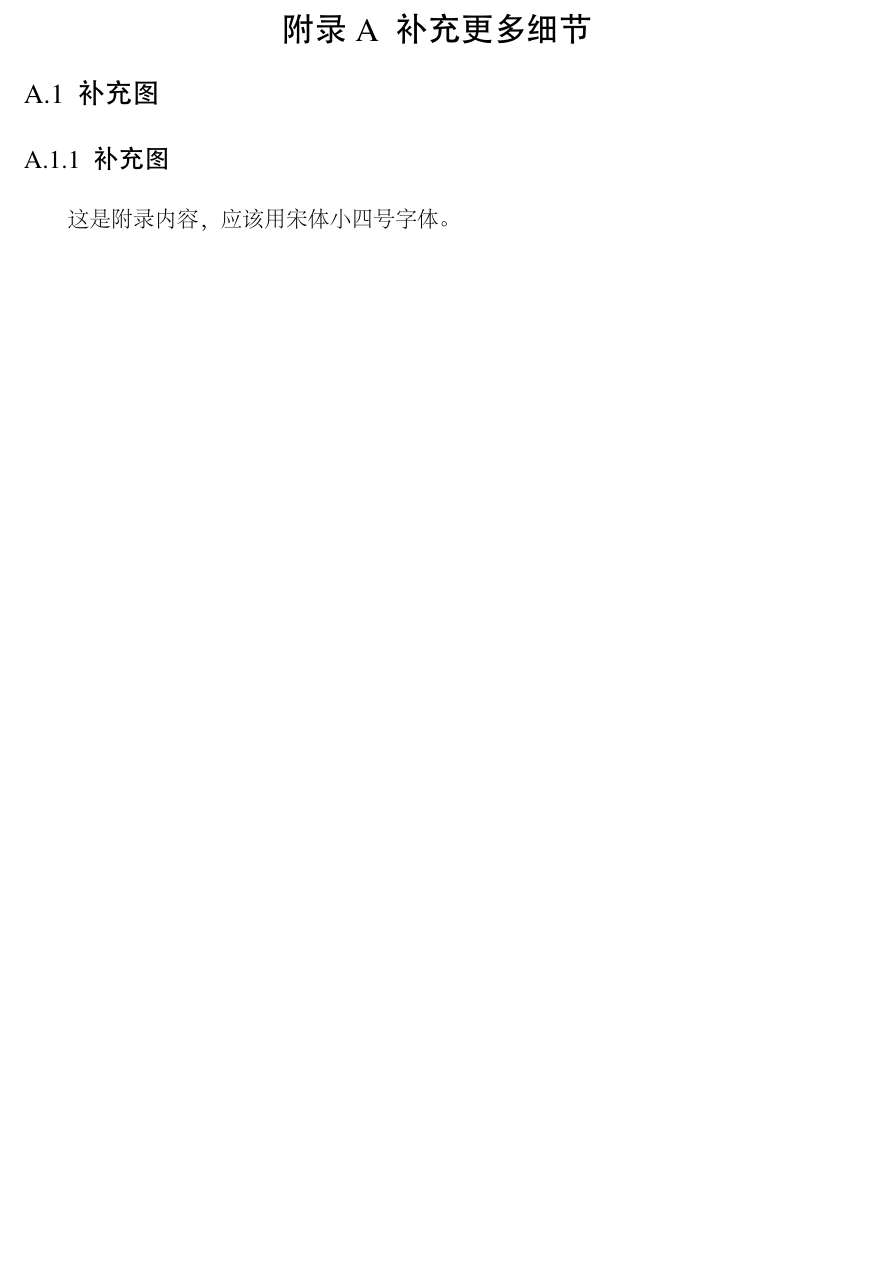
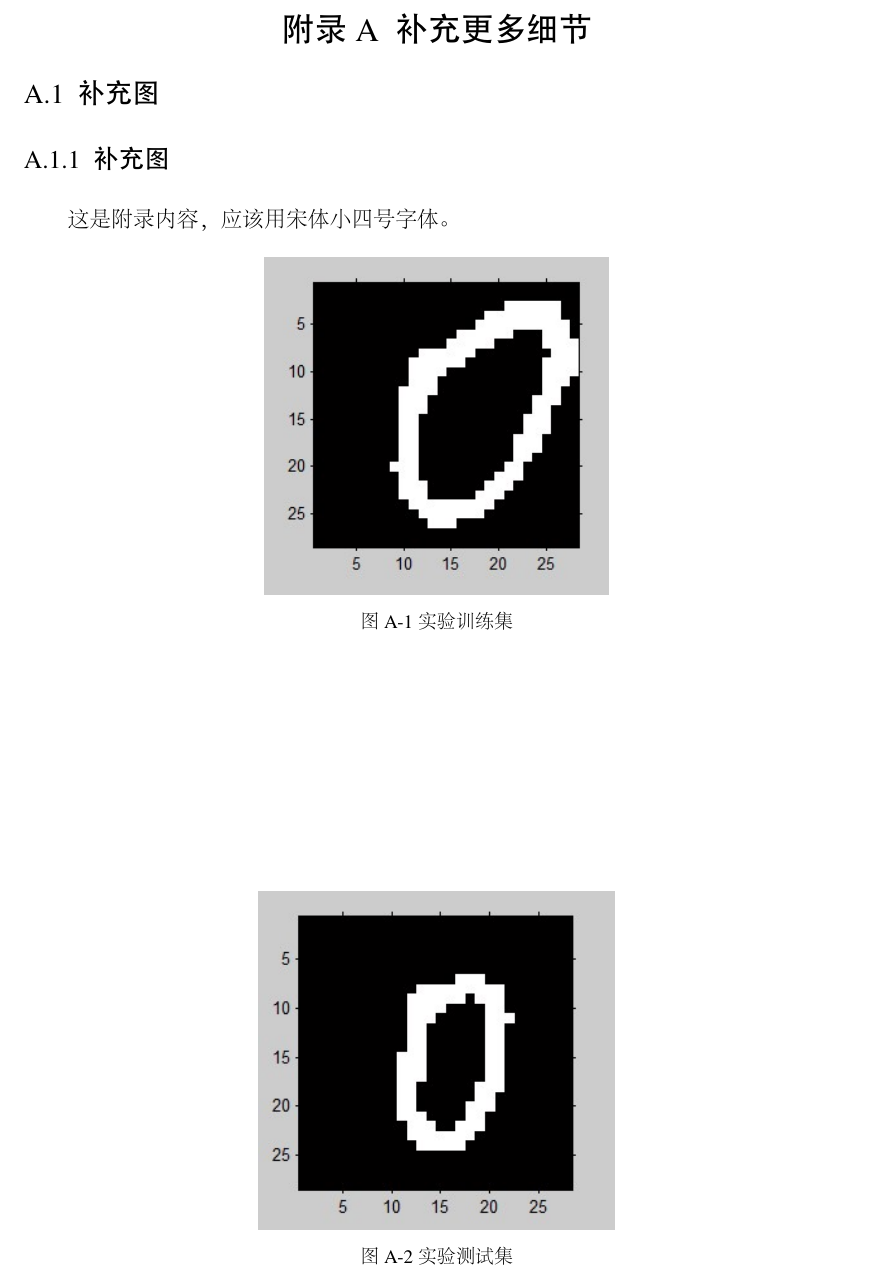
Before and after one commit to ShevonKuan/SCUT-thesis, a LaTeX thesis (main.tex, which reads docs/appendix1.tex): part of page 19 of 19, cut so that both start at the same text, the shorter picture padded with empty space. The pictures show the PDF file main.pdf that the author committed with the source.

```diff
--- a/docs/appendix1.tex
+++ b/docs/appendix1.tex
@@ -5,6 +5,15 @@
 \subsection{补充图}
 
 这是附录内容，应该用宋体小四号字体。
-
+\begin{figure}[htbp]
+        \centering
+        \includegraphics[height=6.54cm]{image/chap04/1.jpg}
+        \caption{实验训练集}
+\end{figure}
+\begin{figure}
+        \centering
+        \includegraphics[height=6.54cm]{image/chap04/2.jpg}
+        \caption{实验测试集}
+\end{figure}
 
 \endinput
```
Also changed, not shown: scutthesis.cls (+1 -0 lines), Makefile, README.md, main.pdf.
